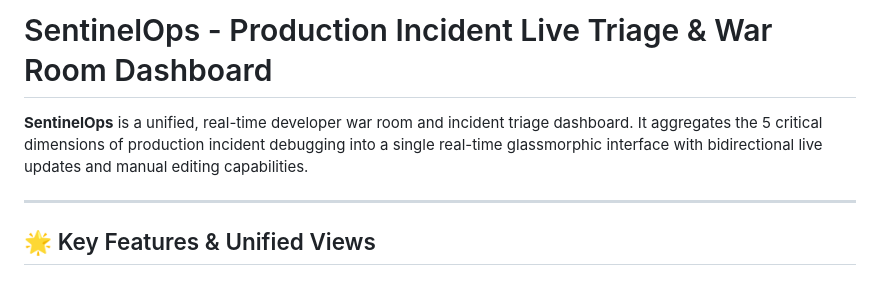
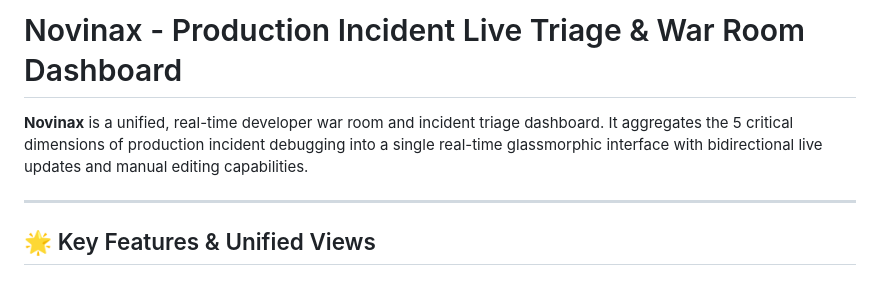
Before and after one commit to nivi-034/Novinax, a Markdown page: README.md, the part around the change. GitHub-like rendering.

```diff
--- a/README.md
+++ b/README.md
@@ -1,6 +1,6 @@
-# SentinelOps - Production Incident Live Triage & War Room Dashboard
+# Novinax - Production Incident Live Triage & War Room Dashboard
 
-**SentinelOps** is a unified, real-time developer war room and incident triage dashboard. It aggregates the 5 critical dimensions of production incident debugging into a single real-time glassmorphic interface with bidirectional live updates and manual editing capabilities.
+**Novinax** is a unified, real-time developer war room and incident triage dashboard. It aggregates the 5 critical dimensions of production incident debugging into a single real-time glassmorphic interface with bidirectional live updates and manual editing capabilities.
 
 ---
 
```
